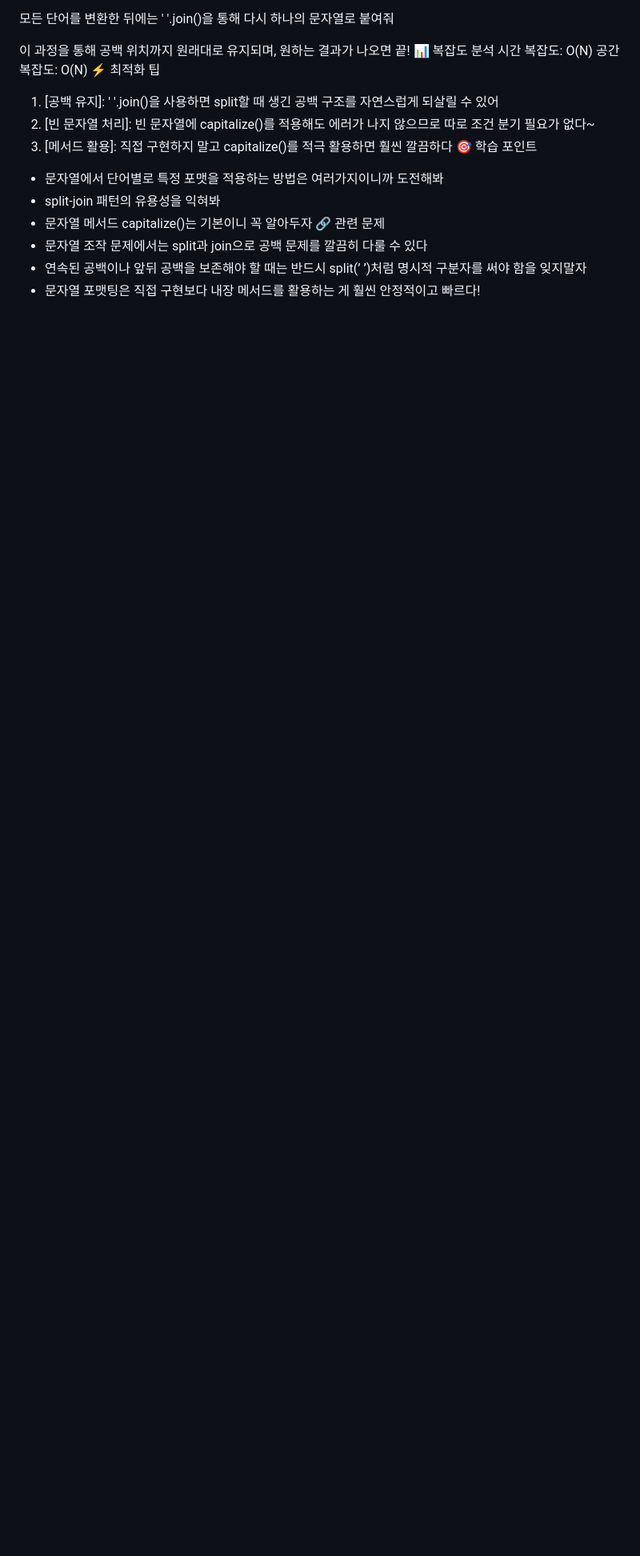
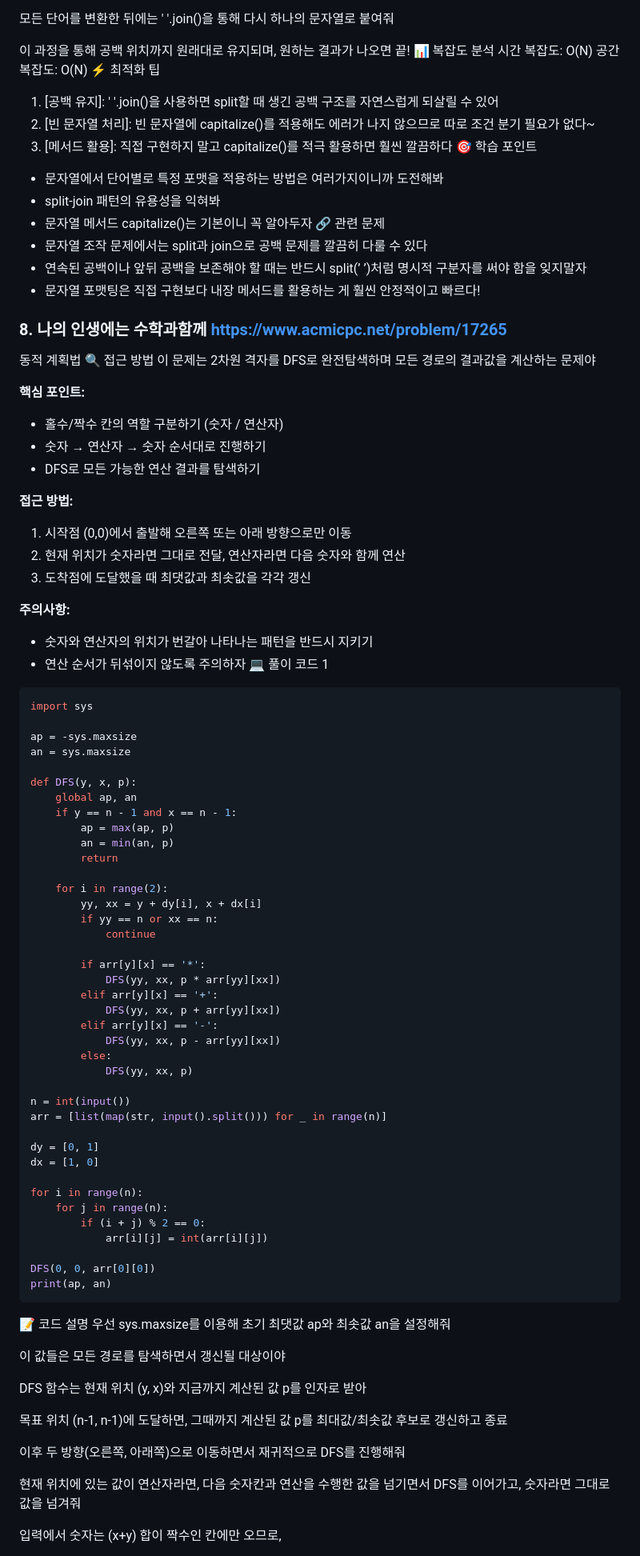
Before and after one commit to goodsosbva/JS_Algorithm-DataStructuer, a Markdown page: codingTest/스파르타_작심삼일_챌린지/README.md, the part around the change printed below. Shown: that part at 80% size. Drawn GitHub-style; blank space fills up the shorter version.

````diff
--- a/codingTest/스파르타_작심삼일_챌린지/README.md
+++ b/codingTest/스파르타_작심삼일_챌린지/README.md
@@ -153,3 +153,83 @@ def solution(s):
 - 문자열 조작 문제에서는 split과 join으로 공백 문제를 깔끔히 다룰 수 있다
 - 연속된 공백이나 앞뒤 공백을 보존해야 할 때는 반드시 split(’ ’)처럼 명시적 구분자를 써야 함을 잊지말자
 - 문자열 포맷팅은 직접 구현보다 내장 메서드를 활용하는 게 훨씬 안정적이고 빠르다!
+
+### 8. 나의 인생에는 수학과함께 https://www.acmicpc.net/problem/17265
+동적 계획법
+🔍 접근 방법
+이 문제는 2차원 격자를 DFS로 완전탐색하며 모든 경로의 결과값을 계산하는 문제야
+
+**핵심 포인트:**
+
+- 홀수/짝수 칸의 역할 구분하기 (숫자 / 연산자)
+- 숫자 → 연산자 → 숫자 순서대로 진행하기
+- DFS로 모든 가능한 연산 결과를 탐색하기
+
+**접근 방법:**
+
+1. 시작점 (0,0)에서 출발해 오른쪽 또는 아래 방향으로만 이동
+2. 현재 위치가 숫자라면 그대로 전달, 연산자라면 다음 숫자와 함께 연산
+3. 도착점에 도달했을 때 최댓값과 최솟값을 각각 갱신
+
+**주의사항:**
+
+- 숫자와 연산자의 위치가 번갈아 나타나는 패턴을 반드시 지키기
+- 연산 순서가 뒤섞이지 않도록 주의하자
+💻 풀이 코드 1
+```python
+import sys
+
+ap = -sys.maxsize
+an = sys.maxsize
+
+def DFS(y, x, p):
+    global ap, an
+    if y == n - 1 and x == n - 1:
+        ap = max(ap, p)
+        an = min(an, p)
+        return
+
+    for i in range(2):
+        yy, xx = y + dy[i], x + dx[i]
+        if yy == n or xx == n:
+            continue
+
+        if arr[y][x] == '*':
+            DFS(yy, xx, p * arr[yy][xx])
+        elif arr[y][x] == '+':
+            DFS(yy, xx, p + arr[yy][xx])
+        elif arr[y][x] == '-':
+            DFS(yy, xx, p - arr[yy][xx])
+        else:
+            DFS(yy, xx, p)
+
+n = int(input())
+arr = [list(map(str, input().split())) for _ in range(n)]
+
+dy = [0, 1]
+dx = [1, 0]
+
+for i in range(n):
+    for j in range(n):
+        if (i + j) % 2 == 0:
+            arr[i][j] = int(arr[i][j])
+
+DFS(0, 0, arr[0][0])
+print(ap, an)
+```
+
+📝 코드 설명
+우선 sys.maxsize를 이용해 초기 최댓값 ap와 최솟값 an을 설정해줘
+
+이 값들은 모든 경로를 탐색하면서 갱신될 대상이야
+
+DFS 함수는 현재 위치 (y, x)와 지금까지 계산된 값 p를 인자로 받아
+
+목표 위치 (n-1, n-1)에 도달하면, 그때까지 계산된 값 p를 최대값/최솟값 후보로 갱신하고 종료
+
+이후 두 방향(오른쪽, 아래쪽)으로 이동하면서 재귀적으로 DFS를 진행해줘
+
+현재 위치에 있는 값이 연산자라면, 다음 숫자칸과 연산을 수행한 값을 넘기면서 DFS를 이어가고, 숫자라면 그대로 값을 넘겨줘
+
+입력에서 숫자는 (x+y) 합이 짝수인 칸에만 오므로,
+
````
Also changed, not shown: other parts of codingTest/스파르타_작심삼일_챌린지/README.md (+14 -0 lines).
